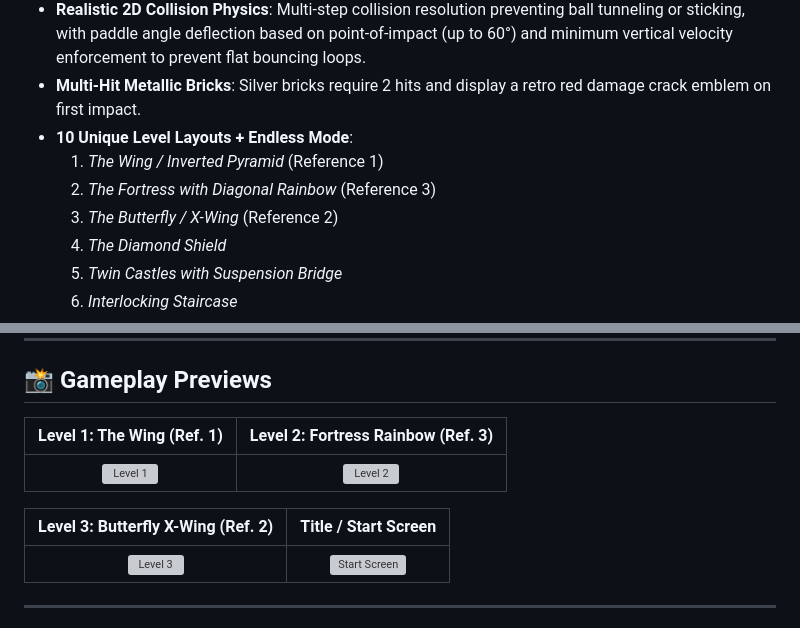
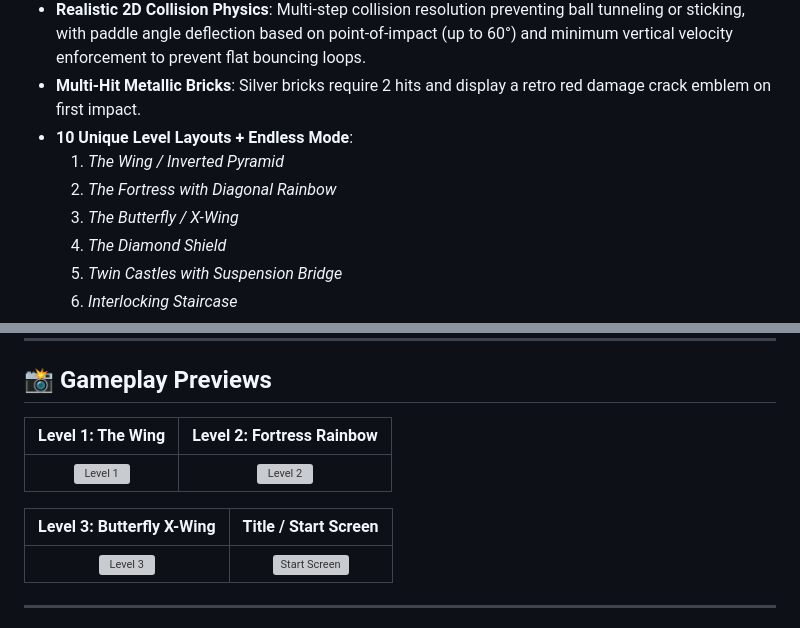
Before and after one commit to Raj-AI-Tech/Small-Projects, a Markdown page: Java/Brick-Game/README.md, 2 parts joined by grey strips. Drawn GitHub-style; grey boxes are pictures that could not be loaded.

Commit message:
Update level names formatting in README
Removed reference numbers from level names in the README.

```diff
--- a/Java/Brick-Game/README.md
+++ b/Java/Brick-Game/README.md
@@ -10,9 +10,9 @@ A complete, fully functional 2D retro Brick Breaker / Breakout arcade game writt
 - **Realistic 2D Collision Physics**: Multi-step collision resolution preventing ball tunneling or sticking, with paddle angle deflection based on point-of-impact (up to 60°) and minimum vertical velocity enforcement to prevent flat bouncing loops.
 - **Multi-Hit Metallic Bricks**: Silver bricks require 2 hits and display a retro red damage crack emblem on first impact.
 - **10 Unique Level Layouts + Endless Mode**:
-  1. *The Wing / Inverted Pyramid* (Reference 1)
-  2. *The Fortress with Diagonal Rainbow* (Reference 3)
-  3. *The Butterfly / X-Wing* (Reference 2)
+  1. *The Wing / Inverted Pyramid*
+  2. *The Fortress with Diagonal Rainbow*
+  3. *The Butterfly / X-Wing*
   4. *The Diamond Shield*
   5. *Twin Castles with Suspension Bridge*
   6. *Interlocking Staircase*
@@ -53,11 +53,11 @@ Java/Brick-Game/
 
 ## 📸 Gameplay Previews
 
-| Level 1: The Wing (Ref. 1) | Level 2: Fortress Rainbow (Ref. 3) |
+| Level 1: The Wing | Level 2: Fortress Rainbow |
 | :---: | :---: |
 | ![Level 1](screenshots/preview_level_1.png) | ![Level 2](screenshots/preview_level_2.png) |
 
-| Level 3: Butterfly X-Wing (Ref. 2) | Title / Start Screen |
+| Level 3: Butterfly X-Wing | Title / Start Screen |
 | :---: | :---: |
 | ![Level 3](screenshots/preview_level_3.png) | ![Start Screen](screenshots/preview_start.png) |
 
```
